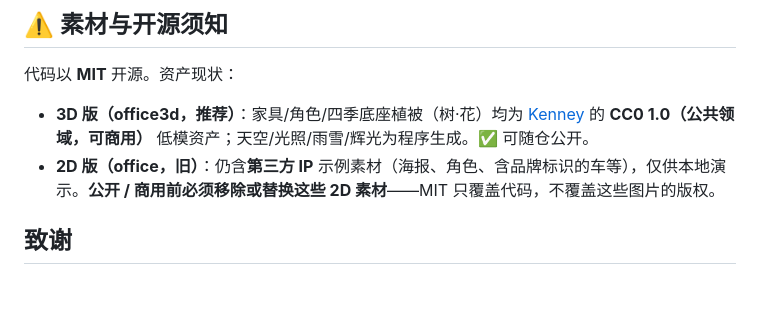
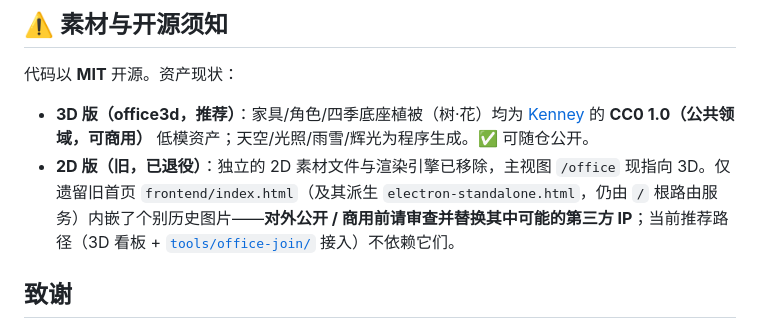
Before and after one commit to masakav3/Agent-Office-Dashboard, a Markdown page: README.md, the part around the change. Rendered like a GitHub page; blank space fills up the shorter version.

Commit message:
docs(README): 素材须知改为如实反映现状(2D 素材文件已移除)
- 原文称 2D 版仍含第三方 IP 素材且"必须移除"——实际独立 2D 素材文件与渲染引擎
  早已删除, /office 已指向 3D, 属过时误导
- 改为: 2D 已退役; 仅遗留旧首页 index.html(+electron-standalone.html, 仍由 / 服务)
  内嵌个别历史图片, 公开/商用前审查替换可能的第三方 IP; 现行 3D+office-join 不依赖

```diff
--- a/README.md
+++ b/README.md
@@ -106,7 +106,7 @@ Antigravity / OpenClaw 走 webhook 直推 `/cc/push`。各工具配置位置、
 代码以 **MIT** 开源。资产现状：
 
 - **3D 版（office3d，推荐）**：家具/角色/四季底座植被（树·花）均为 [Kenney](https://kenney.nl/) 的 **CC0 1.0（公共领域，可商用）** 低模资产；天空/光照/雨雪/辉光为程序生成。✅ 可随仓公开。
-- **2D 版（office，旧）**：仍含**第三方 IP** 示例素材（海报、角色、含品牌标识的车等），仅供本地演示。**公开 / 商用前必须移除或替换这些 2D 素材**——MIT 只覆盖代码，不覆盖这些图片的版权。
+- **2D 版（旧，已退役）**：独立的 2D 素材文件与渲染引擎已移除，主视图 `/office` 现指向 3D。仅遗留旧首页 `frontend/index.html`（及其派生 `electron-standalone.html`，仍由 `/` 根路由服务）内嵌了个别历史图片——**对外公开 / 商用前请审查并替换其中可能的第三方 IP**；当前推荐路径（3D 看板 + [`tools/office-join/`](tools/office-join/) 接入）不依赖它们。
 
 ## 致谢
 
```
